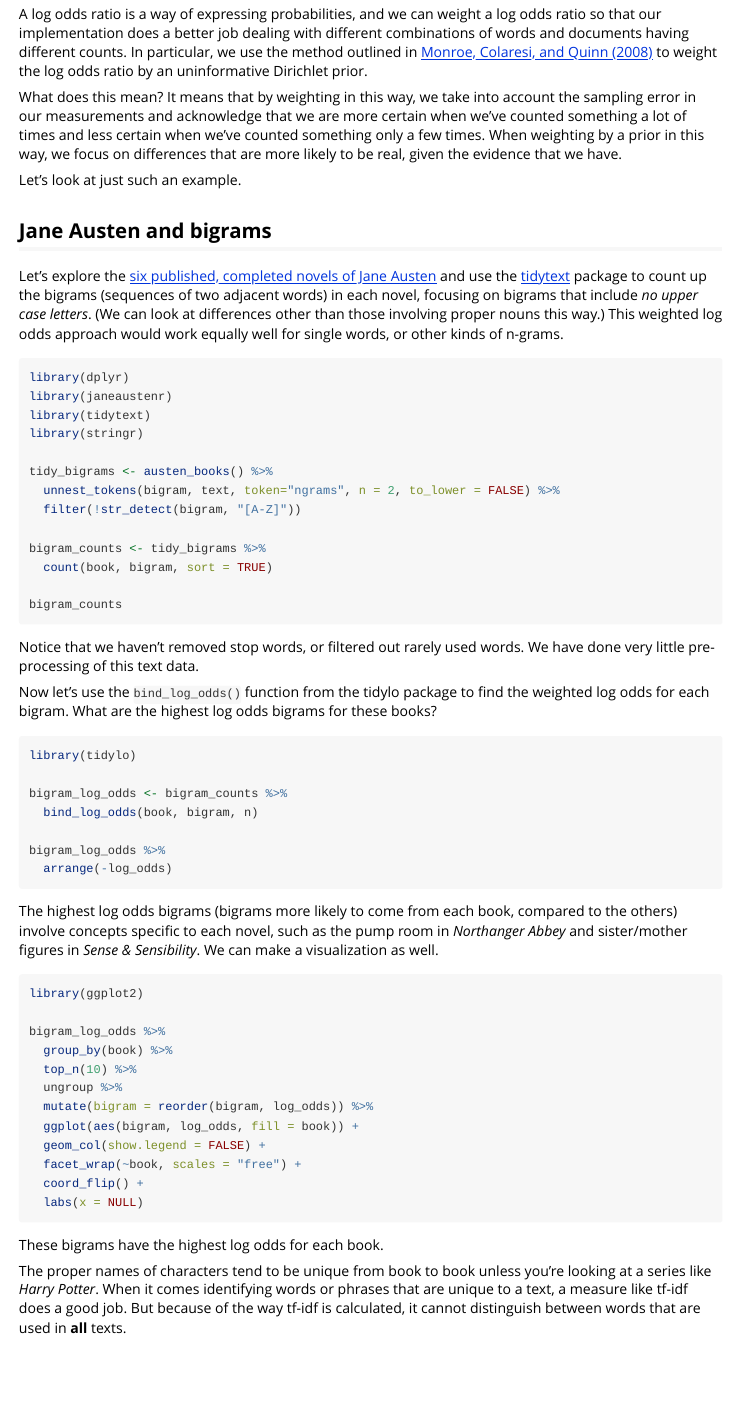
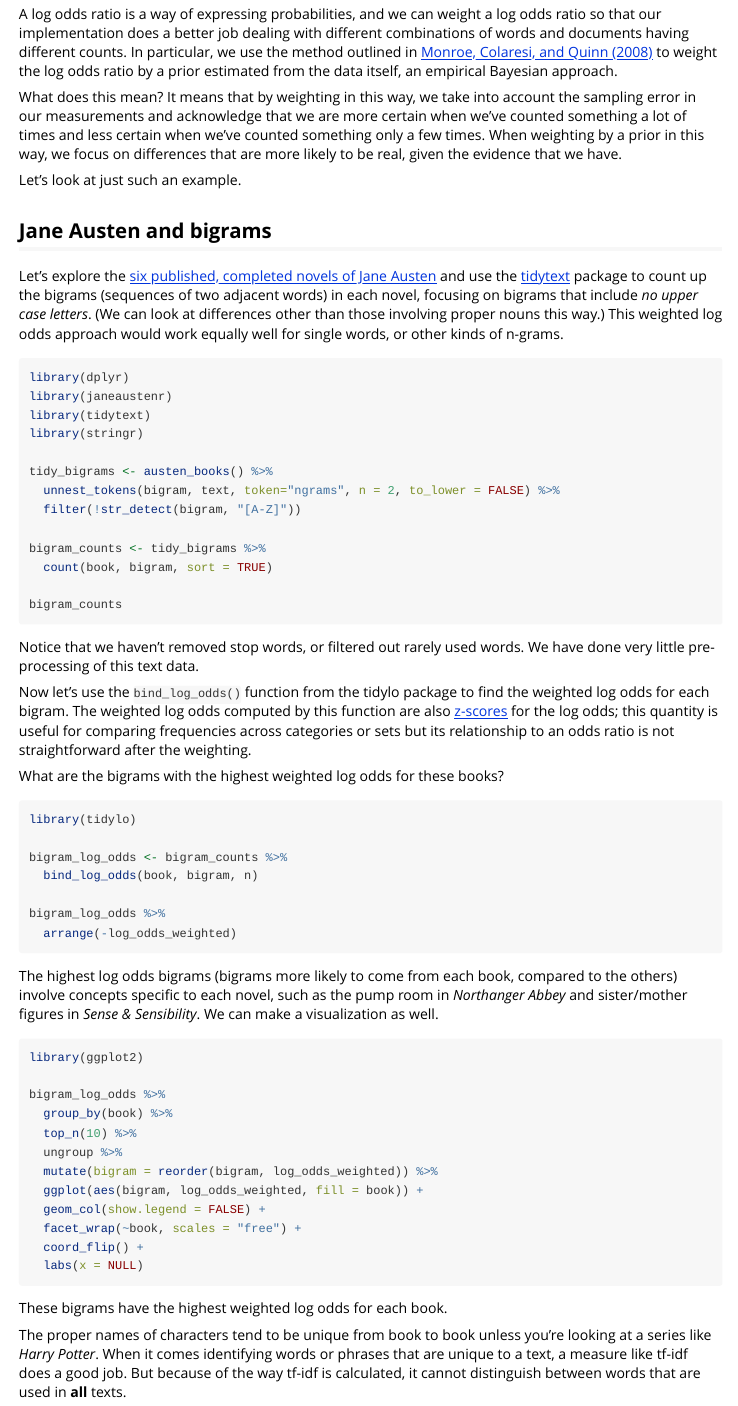
Before and after one commit to juliasilge/tidylo, an R Markdown document (vignettes/tidy_log_odds.Rmd): the page in a window 1100 px wide, from 280 px down. Rendered offline with R 4.5, knitr and Pandoc, with nearby package versions; the code chunks are not run, so their results and figures are left out; common packages that the code uses without loading them are loaded.

Commit message:
Update vignette (new name, discussion of interpretation)

````diff
--- a/vignettes/tidy_log_odds.Rmd
+++ b/vignettes/tidy_log_odds.Rmd
@@ -23,7 +23,7 @@
 
 There are multiple ways to measure which words (or bigrams, or other units of text) are important in a text. You can count words, or [measure tf-idf](https://www.tidytextmining.com/tfidf.html). This package implements a different approach for measuring which words are important to a text, a **weighted log odds**.
 
-A log odds ratio is a way of expressing probabilities, and we can weight a log odds ratio so that our implementation does a better job dealing with different combinations of words and documents having different counts. In particular, we use the method outlined in [Monroe, Colaresi, and Quinn (2008)](https://doi.org/10.1093/pan/mpn018) to weight the log odds ratio by an uninformative Dirichlet prior.
+A log odds ratio is a way of expressing probabilities, and we can weight a log odds ratio so that our implementation does a better job dealing with different combinations of words and documents having different counts. In particular, we use the method outlined in [Monroe, Colaresi, and Quinn (2008)](https://doi.org/10.1093/pan/mpn018) to weight the log odds ratio by a prior estimated from the data itself, an empirical Bayesian approach.
 
 What does this mean? It means that by weighting in this way, we take into account the sampling error in our measurements and acknowledge that we are more certain when we've counted something a lot of times and less certain when we've counted something only a few times. When weighting by a prior in this way, we focus on differences that are more likely to be real, given the evidence that we have.
 
@@ -51,7 +51,9 @@
 
 Notice that we haven't removed stop words, or filtered out rarely used words. We have done very little pre-processing of this text data.
 
-Now let's use the `bind_log_odds()` function from the tidylo package to find the weighted log odds for each bigram. What are the highest log odds bigrams for these books?
+Now let's use the `bind_log_odds()` function from the tidylo package to find the weighted log odds for each bigram. The weighted log odds computed by this function are also [z-scores](https://en.wikipedia.org/wiki/Standard_score) for the log odds; this quantity is useful for comparing frequencies across categories or sets but its relationship to an odds ratio is not straightforward after the weighting.
+
+What are the bigrams with the highest weighted log odds for these books?
 
 ```{r bigram_log_odds, dependson="bigram_counts"}
 library(tidylo)
@@ -60,7 +62,7 @@
   bind_log_odds(book, bigram, n)
 
 bigram_log_odds %>%
-  arrange(-log_odds)
+  arrange(-log_odds_weighted)
 ```
 
 The highest log odds bigrams (bigrams more likely to come from each book, compared to the others) involve concepts specific to each novel, such as the pump room in *Northanger Abbey* and sister/mother figures in *Sense & Sensibility*. We can make a visualization as well.
@@ -72,15 +74,15 @@
   group_by(book) %>%
   top_n(10) %>%
   ungroup %>%
-  mutate(bigram = reorder(bigram, log_odds)) %>%
-  ggplot(aes(bigram, log_odds, fill = book)) +
+  mutate(bigram = reorder(bigram, log_odds_weighted)) %>%
+  ggplot(aes(bigram, log_odds_weighted, fill = book)) +
   geom_col(show.legend = FALSE) +
   facet_wrap(~book, scales = "free") +
   coord_flip() +
   labs(x = NULL)
 ```
 
-These bigrams have the highest log odds for each book.
+These bigrams have the highest weighted log odds for each book.
 
 The proper names of characters tend to be unique from book to book unless you're looking at a series like *Harry Potter*. When it comes identifying words or phrases that are unique to a text, a measure like tf-idf does a good job. But because of the way tf-idf is calculated, it cannot distinguish between words that are used in **all** texts.
 
````
Also changed, not shown: vignettes/tidy_log_odds.Rmd (6 more changed lines).
